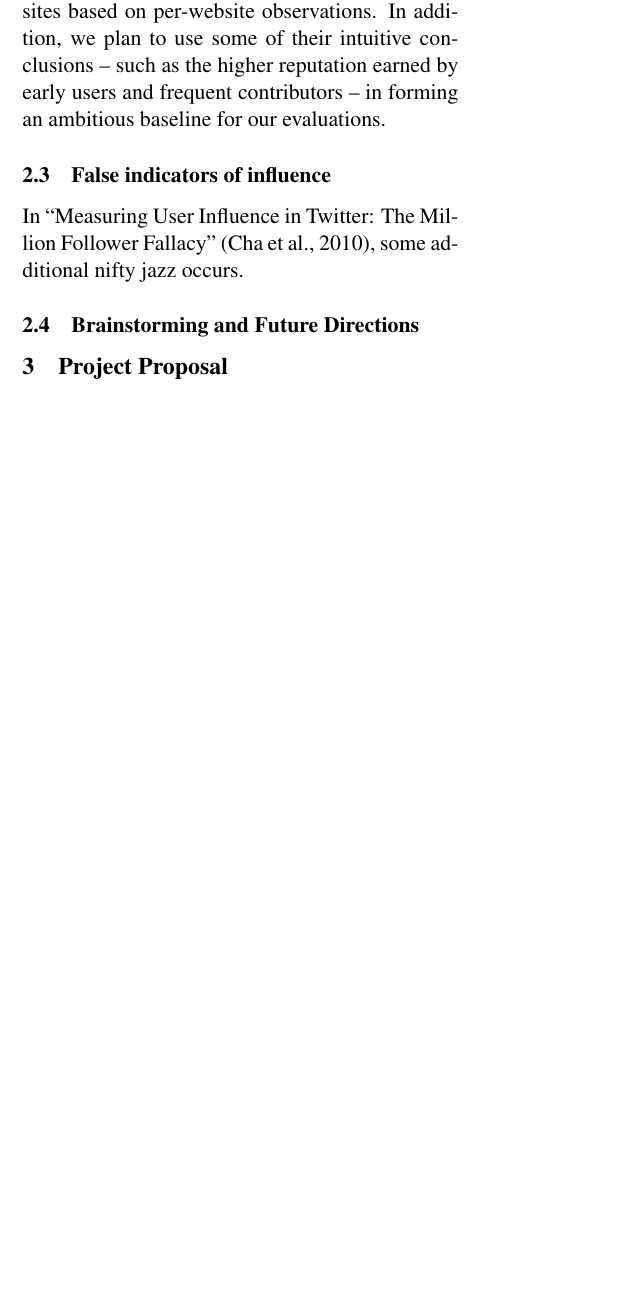
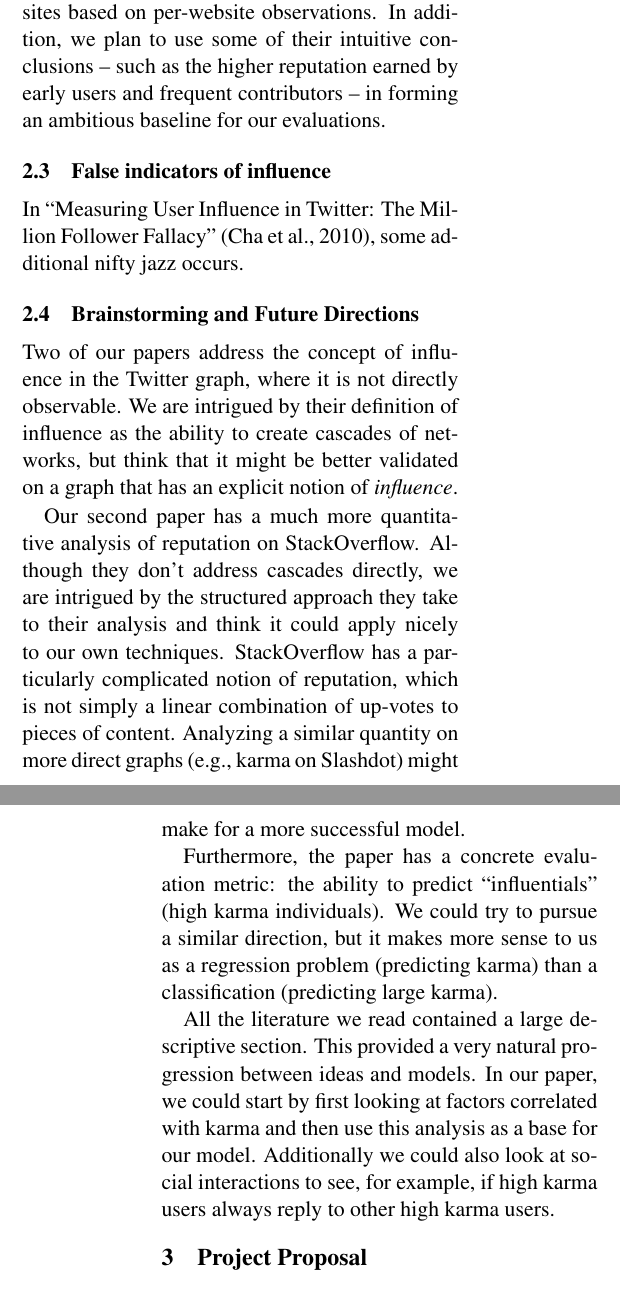
Before and after one commit to turtlesoupy/karma-prediction-cs224w, a LaTeX document (reports/proposal/proposal.tex): part of one column of page 2 of 4 before the commit and two parts of the columns of pages 2 and 3 of 4 after it, the two joined at a grey line, cut so that both start at the same text, the shorter picture padded with empty space. Compiled offline with pdfLaTeX.

Commit message:
Add future directions section

```diff
--- a/reports/proposal/proposal.tex
+++ b/reports/proposal/proposal.tex
@@ -145,6 +145,31 @@ additional nifty jazz occurs.
 % those separate contexts.
 
 \subsection{Brainstorming and Future Directions}
+Two of our papers address the concept of influence in the Twitter graph, where it is
+not directly observable. We are intrigued by their definition of influence as the ability
+to create cascades of networks, but think that it might be better validated on a graph
+that has an explicit notion of \textit{influence}.
+
+% MILIND - this is kind of hacked together. Can you take a pass?
+
+Our second paper has a much more quantitative analysis of reputation on StackOverflow.
+Although they don't address cascades directly, we are intrigued by the structured approach
+they take to their analysis and think it could apply nicely to our own techniques.
+StackOverflow has a particularly complicated notion of reputation, which is not simply
+a linear combination of up-votes to pieces of content. Analyzing a similar quantity
+on more direct graphs (e.g., karma on Slashdot) might make for a more successful
+model.
+
+Furthermore, the paper has a concrete evaluation metric: the ability to predict
+``influentials'' (high karma individuals). We could try to pursue a similar direction,
+but it makes more sense to us as a regression problem (predicting karma) than a classification
+(predicting large karma).
+
+All the literature we read contained a large descriptive section. This provided a very
+natural progression between ideas and models. In our paper, we could start by first
+looking at factors correlated with karma and then use this analysis as a base
+for our model. Additionally we could also look at social interactions to see, for example,
+if high karma users always reply to other high karma users.
 
 \section{Project Proposal}
 \subsection{Problem Definition}
```
